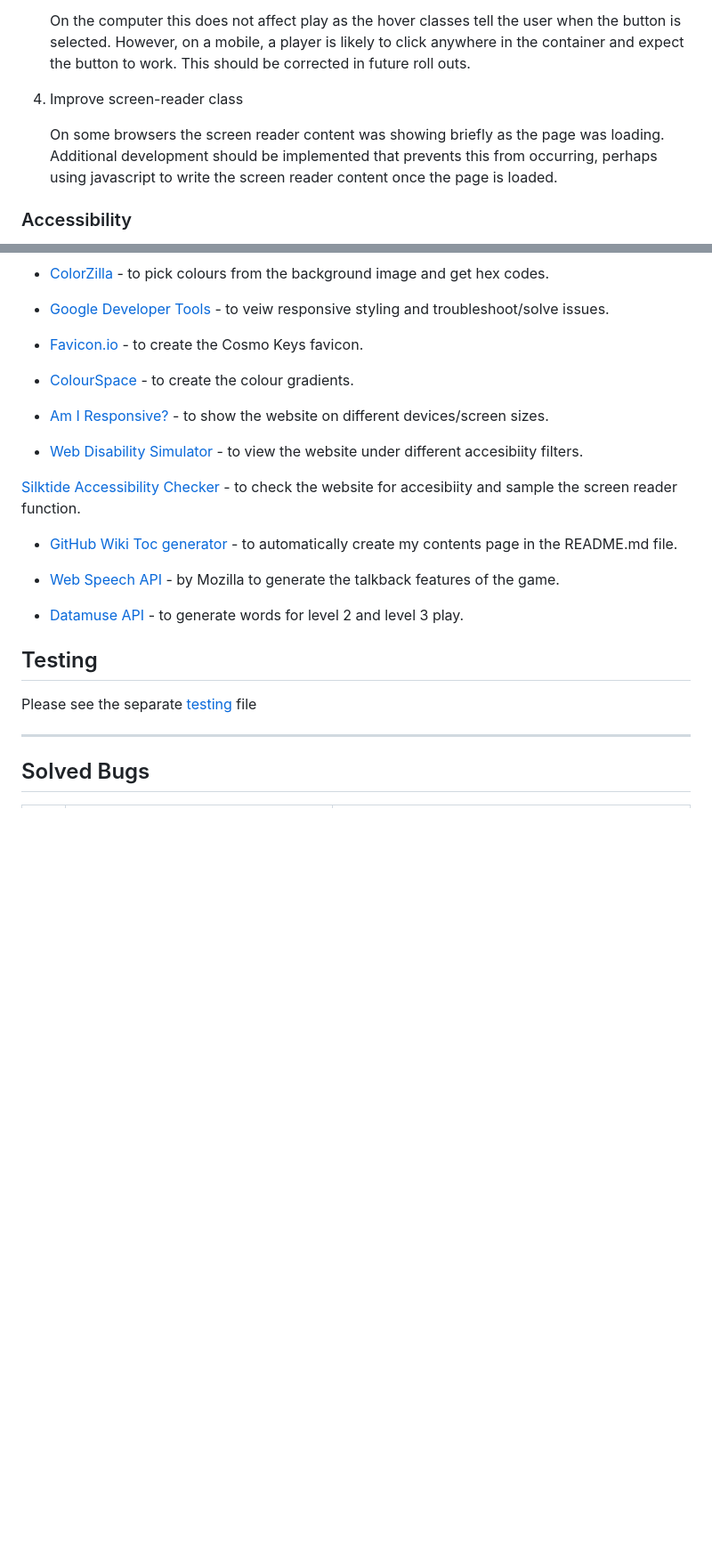
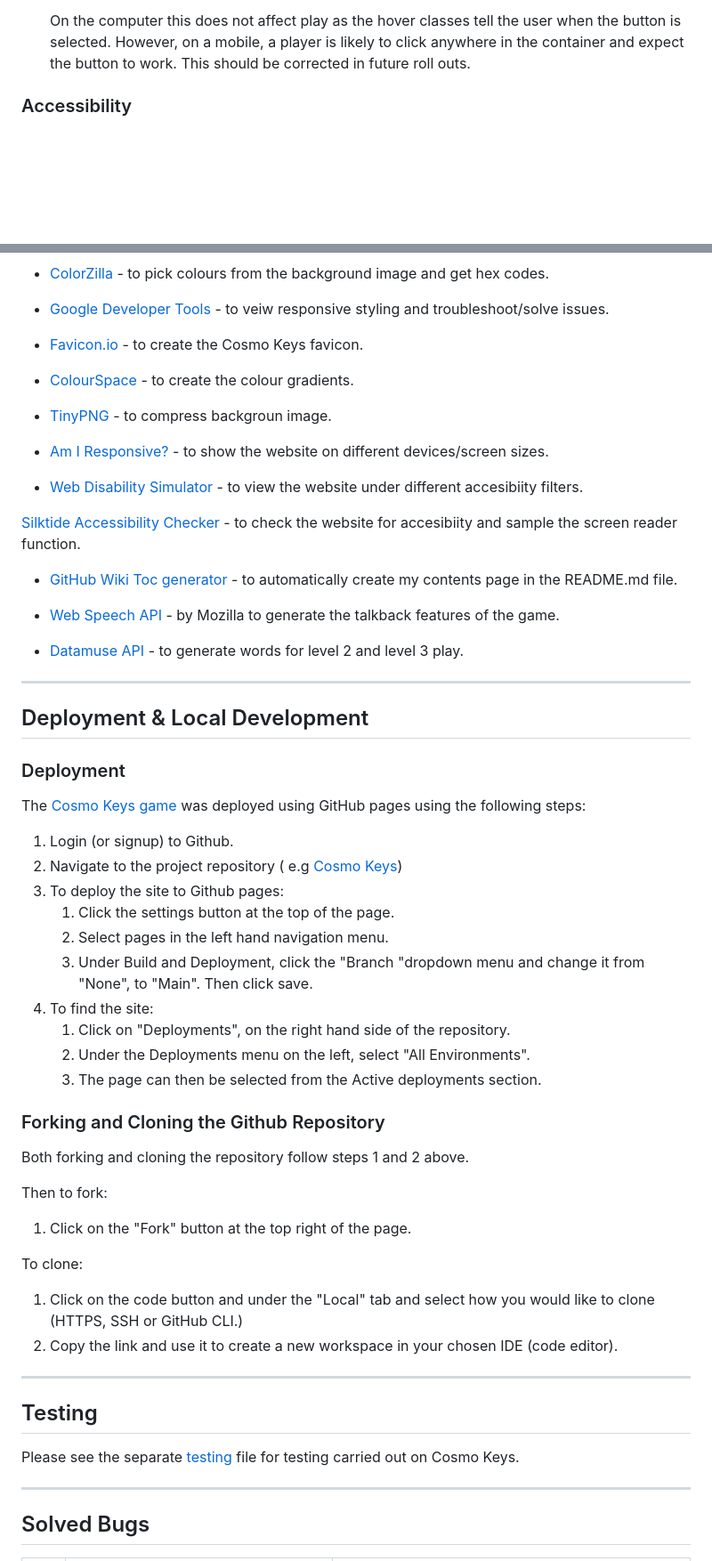
Before and after one commit to kosamad/Cosmo-Keys, a Markdown page: README.md, 2 parts joined by grey strips. Shown: that part at 89% size. Drawn GitHub-style; blank space fills up the shorter version.

Commit message:
DOCS: Deployment and Local Development

```diff
--- a/README.md
+++ b/README.md
@@ -300,9 +300,6 @@ I would also address other issues that arose during the development of the game.
 
     On the computer this does not affect play as the hover classes tell the user when the button is selected. However, on a mobile, a player is likely to click anywhere in the container and expect the button to work. This should be corrected in future roll outs.
 
-4. Improve screen-reader class
-
-   On some browsers the screen reader content was showing briefly as the page was loading. Additional development should be implemented that prevents this from occurring, perhaps using javascript to write the screen reader content once the page is loaded.
 
 ### Accessibility
 
@@ -353,6 +350,8 @@ HTML, CSS and Javascript.
 
 - [ColourSpace](https://mycolor.space/) - to create the colour gradients.
 
+- [TinyPNG](https://tinypng.com/) - to compress backgroun image.
+
 - [Am I Responsive?](http://ami.responsivedesign.is/) - to show the website on different devices/screen sizes.
 
 - [Web Disability Simulator](https://chromewebstore.google.com/detail/web-disability-simulator/olioanlbgbpmdlgjnnampnnlohigkjla) - to view the website under different accesibiity filters.
@@ -365,9 +364,43 @@ HTML, CSS and Javascript.
 
 - [Datamuse API](https://www.datamuse.com/api/) - to generate words for level 2 and level 3 play.
 
+---
+
+## Deployment & Local Development
+
+### Deployment
+
+The [Cosmo Keys game](https://kosamad.github.io/Cosmo-Keys/index.html) was deployed using GitHub pages using the following steps:
+
+1. Login (or signup) to Github.
+2. Navigate to the project repository ( e.g [Cosmo Keys](https://github.com/kosamad/Cosmo-Keys))
+3. To deploy the site to Github pages:
+    1. Click the settings button at the top of the page.
+    2. Select pages in the left hand navigation menu.
+    3. Under Build and Deployment, click the "Branch "dropdown menu and change it from "None", to "Main". Then click save.
+4. To find the site:
+    1. Click on "Deployments", on the right hand side of the repository.
+    2. Under the Deployments menu on the left, select "All Environments".
+    3. The page can then be selected from the Active deployments section.
+
+### Forking and Cloning the Github Repository
+
+Both forking and cloning the repository follow steps 1 and 2 above.
+
+Then to fork:
+
+1. Click on the "Fork" button at the top right of the page.
+
+To clone:
+
+1. Click on the code button and under the "Local" tab and select how you would like to clone (HTTPS, SSH or GitHub CLI.)
+2. Copy the link and use it to create a new workspace in your chosen IDE (code editor).
+
+---
+
 ## Testing
 
-Please see the separate [testing](TESTING.md) file
+Please see the separate [testing](TESTING.md) file for testing carried out on Cosmo Keys.
 
 ---
 
```
Also changed, not shown: other parts of README.md (+2 -1 lines).
